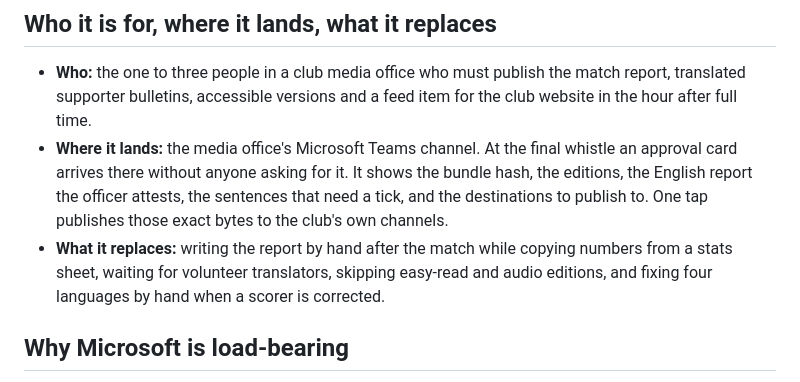
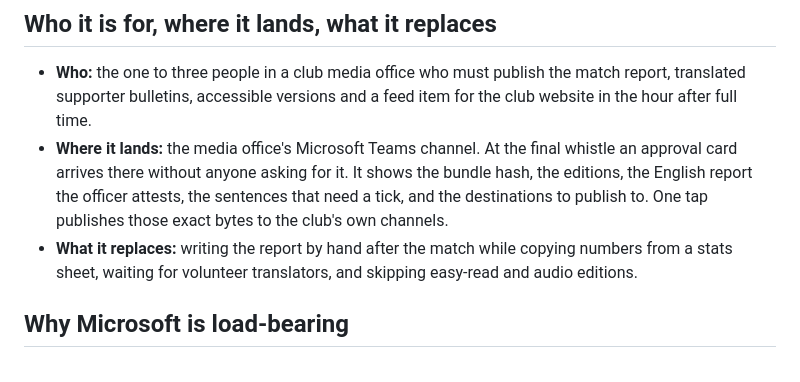
Before and after one commit to upgradedev/agon-azure, a Markdown page: README.md, the part around the change. Drawn GitHub-style.

Commit message:
docs(readme): what Agon replaces says nothing about scorer corrections, because no run path seals an erratum yet (#48)
Co-authored-by: Efthimios Fousekis <tf@upgrade.dev>

```diff
--- a/README.md
+++ b/README.md
@@ -10,7 +10,7 @@ Agon (the contest) is our entry to the Microsoft Inside the Game developer hacka
 
 * **Who:** the one to three people in a club media office who must publish the match report, translated supporter bulletins, accessible versions and a feed item for the club website in the hour after full time.
 * **Where it lands:** the media office's Microsoft Teams channel. At the final whistle an approval card arrives there without anyone asking for it. It shows the bundle hash, the editions, the English report the officer attests, the sentences that need a tick, and the destinations to publish to. One tap publishes those exact bytes to the club's own channels.
-* **What it replaces:** writing the report by hand after the match while copying numbers from a stats sheet, waiting for volunteer translators, skipping easy-read and audio editions, and fixing four languages by hand when a scorer is corrected.
+* **What it replaces:** writing the report by hand after the match while copying numbers from a stats sheet, waiting for volunteer translators, and skipping easy-read and audio editions.
 
 ## Why Microsoft is load-bearing
 
```
